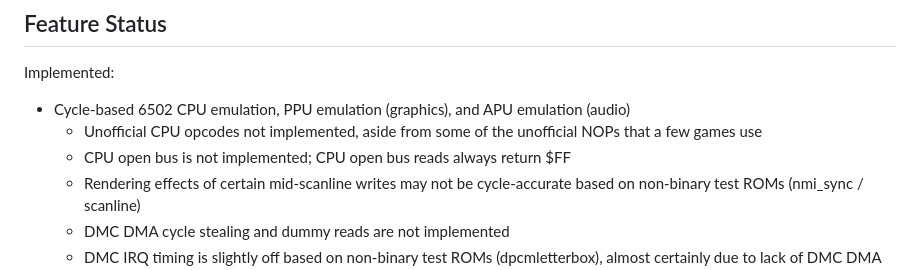
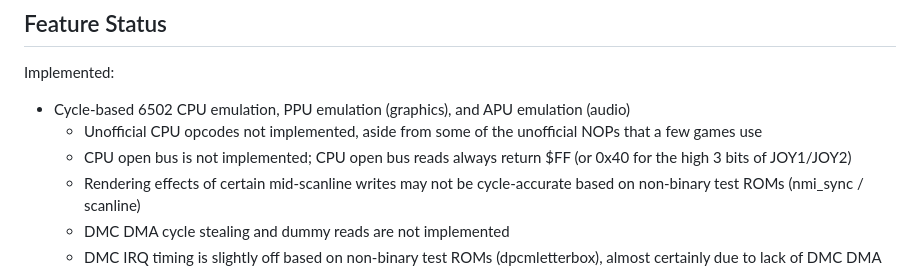
Before and after one commit to jsgroth/jgnes, a Markdown page: README.md, the part around the change. Drawn GitHub-style.

```diff
--- a/README.md
+++ b/README.md
@@ -7,7 +7,7 @@ A work-in-progress NES emulator
 Implemented:
 * Cycle-based 6502 CPU emulation, PPU emulation (graphics), and APU emulation (audio)
   * Unofficial CPU opcodes not implemented, aside from some of the unofficial NOPs that a few games use
-  * CPU open bus is not implemented; CPU open bus reads always return $FF
+  * CPU open bus is not implemented; CPU open bus reads always return $FF (or 0x40 for the high 3 bits of JOY1/JOY2)
   * Rendering effects of certain mid-scanline writes may not be cycle-accurate based on non-binary test ROMs (nmi_sync / scanline)
   * DMC DMA cycle stealing and dummy reads are not implemented
   * DMC IRQ timing is slightly off based on non-binary test ROMs (dpcmletterbox), almost certainly due to lack of DMC DMA cycle stealing
```
